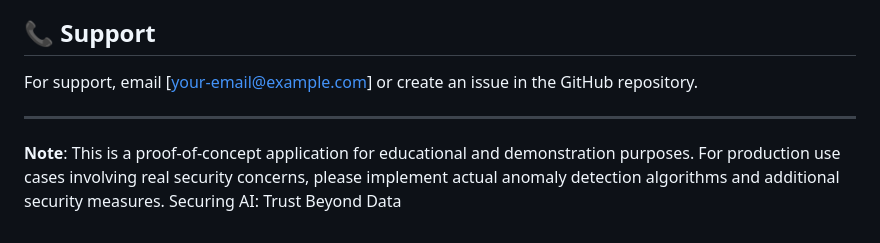
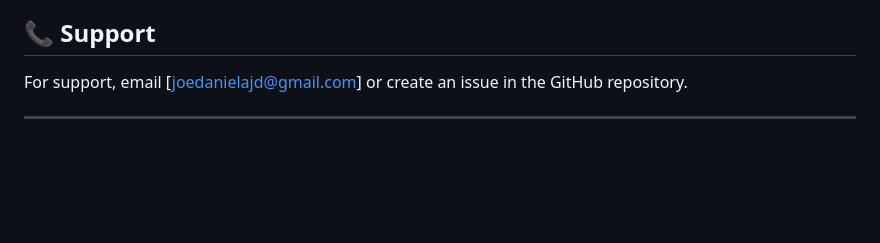
Before and after one commit to Jaisuryan-web/POISON_PROOF-AI, a Markdown page: README.md, the part around the change. GitHub-like rendering; blank space fills up the shorter version.

```diff
--- a/README.md
+++ b/README.md
@@ -193,9 +193,6 @@ This project is licensed under the MIT License - see the [LICENSE](LICENSE) file
 
 ## 📞 Support
 
-For support, email [your-email@example.com] or create an issue in the GitHub repository.
+For support, email [joedanielajd@gmail.com] or create an issue in the GitHub repository.
 
 ---
-
-**Note**: This is a proof-of-concept application for educational and demonstration purposes. For production use cases involving real security concerns, please implement actual anomaly detection algorithms and additional security measures.
-Securing AI: Trust Beyond Data
```
